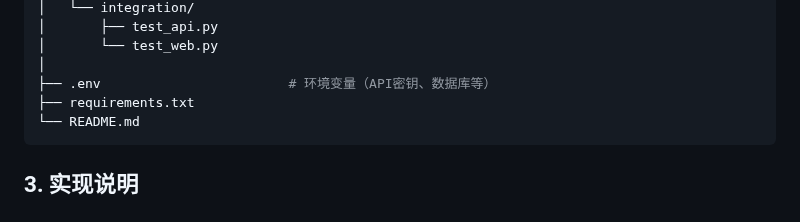
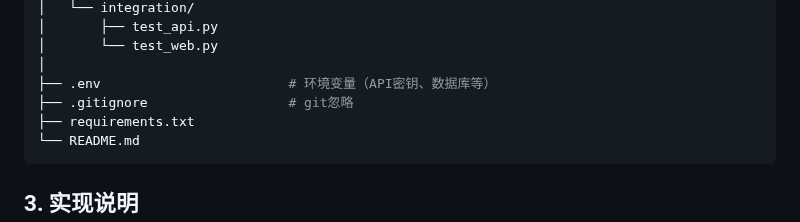
Before and after one commit to Scream9371/no2-prediction-system, a Markdown page: README.md, the part around the change. GitHub-like rendering.

Commit message:
添加更详细的描述

````diff
--- a/README.md
+++ b/README.md
@@ -100,6 +100,7 @@ no2-prediction-system/
 │       └── test_web.py
 │
 ├── .env                        # 环境变量（API密钥、数据库等）
+├── .gitignore                  # git忽略
 ├── requirements.txt
 └── README.md
 ```
````
